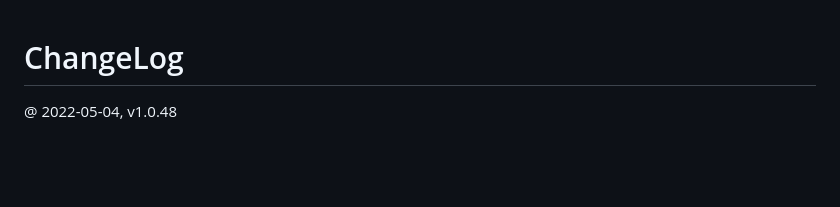
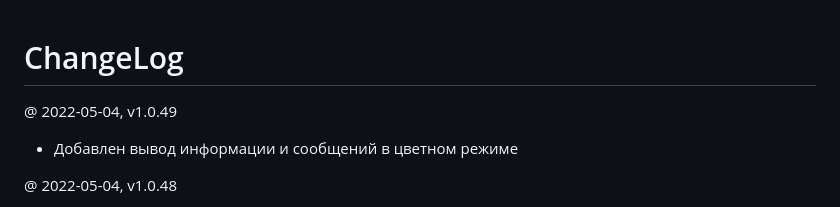
Before and after one commit to rusoft/php-simple-benchmark-script, a Markdown page: CHANGELOG.md, the part around the change. Rendered like a GitHub page; blank space fills up the shorter version.

Commit message:
Версия 1.0.49 - добавлен цветной режим

```diff
--- a/CHANGELOG.md
+++ b/CHANGELOG.md
@@ -1,4 +1,8 @@
 # ChangeLog
+
+@ 2022-05-04, v1.0.49
+
+ * Добавлен вывод информации и сообщений в цветном режиме
 
 @ 2022-05-04, v1.0.48
 
```
Also changed, not shown: README.en.md (+10 -2 lines), README.md (+9 -1 lines), browser.png (added), 1 other file.
